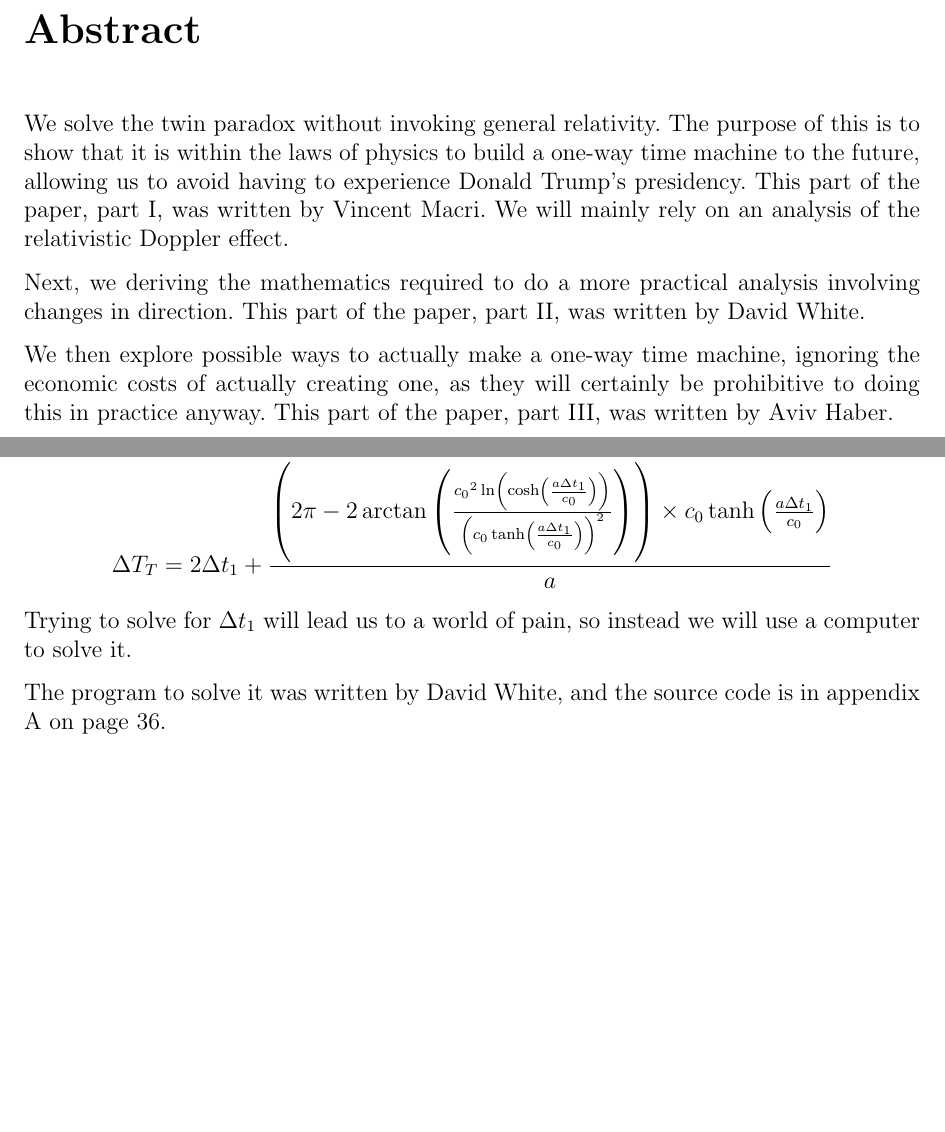
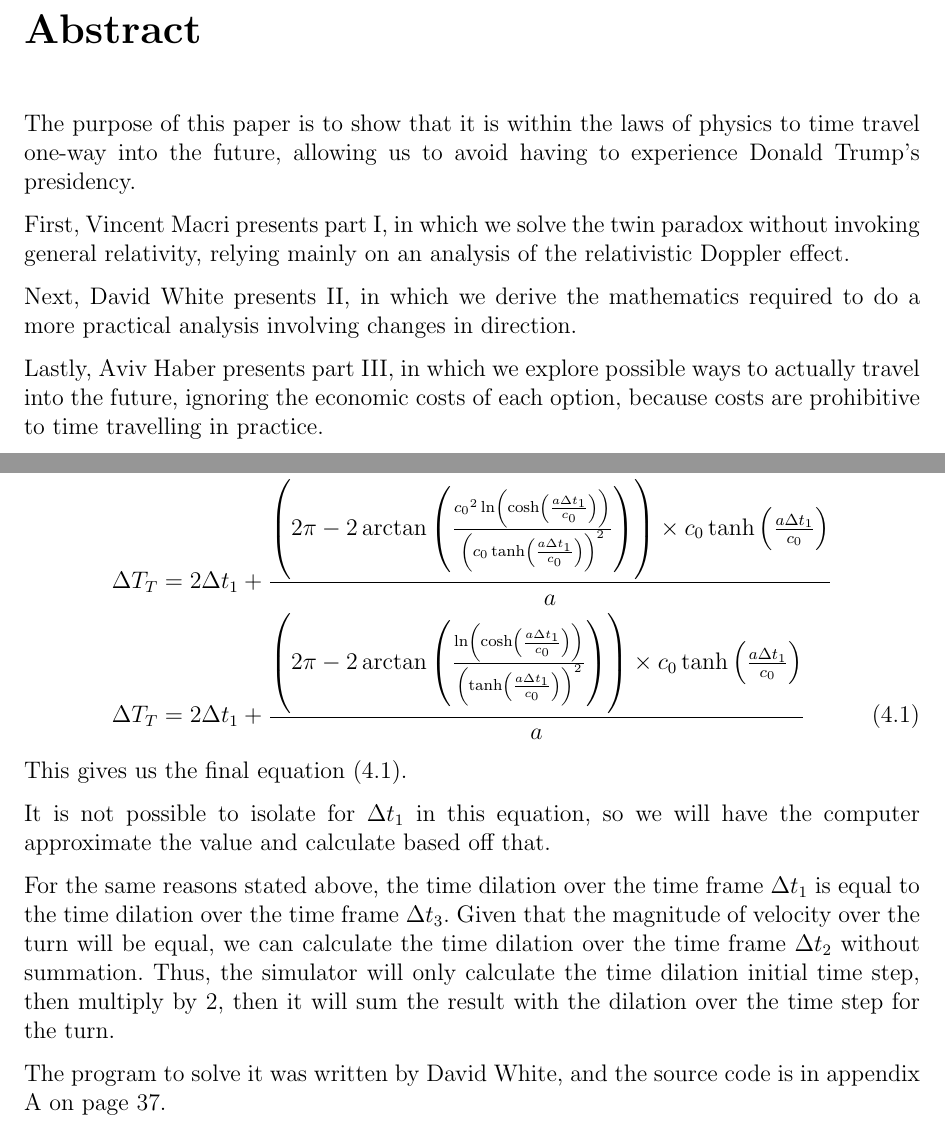
Before and after one commit to TheVirtualMachine/Physics-ISP, a LaTeX document (Analysis/Analysis.tex, which reads Analysis/Abstract.tex, Analysis/Part2/Turning.tex): two parts of pages 3 and 35 of 42 before the commit and two parts of pages 3 and 35 of 43 after it, joined at a grey line, cut so that both start at the same text, the shorter picture padded with empty space. Compiled offline with pdfLaTeX.

Commit message:
sajdlkja

```diff
--- a/Analysis/Abstract.tex
+++ b/Analysis/Abstract.tex
@@ -1,8 +1,8 @@
 \chapter*{Abstract}
-	We solve the twin paradox without invoking general relativity.
-	The purpose of this is to show that it is within the laws of physics to build a one-way time machine to the future, allowing us to avoid having to experience Donald Trump's presidency. This part of the paper, part \ref{part:twinParadox}, was written by Vincent Macri.
-	We will mainly rely on an analysis of the relativistic Doppler effect.
+	The purpose of this paper is to show that it is within the laws of physics to time travel one-way into the future, allowing us to avoid having to experience Donald Trump's presidency.
 
-	Next, we deriving the mathematics required to do a more practical analysis involving changes in direction. This part of the paper, part \ref{part:realWorld}, was written by David White.
+	First, Vincent Macri presents part \ref{part:twinParadox}, in which we solve the twin paradox without invoking general relativity, relying mainly on an analysis of the relativistic Doppler effect.
 
-	We then explore possible ways to actually make a one-way time machine, ignoring the economic costs of actually creating one, as they will certainly be prohibitive to doing this in practice anyway. This part of the paper, part \ref{part:trumpEscape}, was written by Aviv Haber.
+	Next, David White presents \ref{part:realWorld}, in which we derive the mathematics required to do a more practical analysis involving changes in direction.
+
+	Lastly, Aviv Haber presents part \ref{part:trumpEscape}, in which we explore possible ways to actually travel into the future, ignoring the economic costs of each option, because costs are prohibitive to time travelling in practice.
--- a/Analysis/Part2/Turning.tex
+++ b/Analysis/Part2/Turning.tex
@@ -67 +59,0 @@
-		Trying to solve for $\Del t_1$ will lead us to a world of pain, so instead we will use a computer to solve it.
@@ -68,3 +68,12 @@
+		This gives us the final equation \eqref{eq:disgusting}.
+
+		It is not possible to isolate for $\Del t_1$ in this equation, so we will have the computer approximate the value and calculate based
+		off that.
+
+		For the same reasons stated above, the time dilation over the time frame $\Del t_1$ is equal to the time dilation over the time frame
+		$\Del t_3$. Given that the magnitude of velocity over the turn will be equal, we can calculate the time dilation over the time frame
+		$\Del t_2$ without summation. Thus, the simulator will only calculate the time dilation initial time step, then multiply by 2, then
+		it will sum the result with the dilation over the time step for the turn.
 
 		The program to solve it was written by David White, and the source code is in appendix \vref{appendix:sourceCode}.
 
```
Also changed, not shown: Analysis/Part1/ParadoxSetup/ParadoxSetup.tex (+1 -1 lines), SR Dilation Sim/Equation and SImulation Explination.tex (deleted, +0 -18 lines), Analysis/Analysis.pdf, Analysis/Part2/Turning.tex (15 more changed lines).
